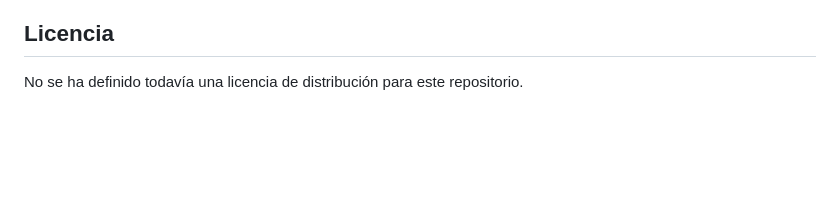
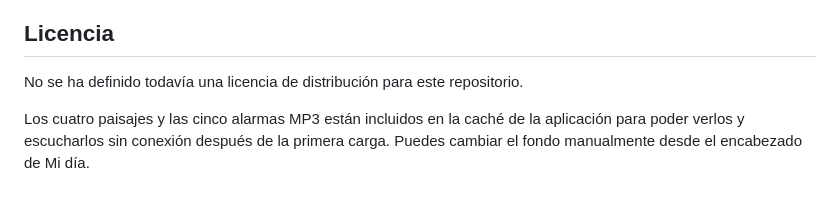
Before and after one commit to Krezj97/HabitClik, a Markdown page: README.md, the part around the change. Drawn GitHub-style; blank space fills up the shorter version.

Commit message:
docs: confirm offline illustrations and licensed sound collection

```diff
--- a/README.md
+++ b/README.md
@@ -110,3 +110,5 @@ La primera vez se muestran tres hábitos de ejemplo que puedes eliminar o reempl
 ## Licencia
 
 No se ha definido todavía una licencia de distribución para este repositorio.
+
+Los cuatro paisajes y las cinco alarmas MP3 están incluidos en la caché de la aplicación para poder verlos y escucharlos sin conexión después de la primera carga. Puedes cambiar el fondo manualmente desde el encabezado de Mi día.
```
